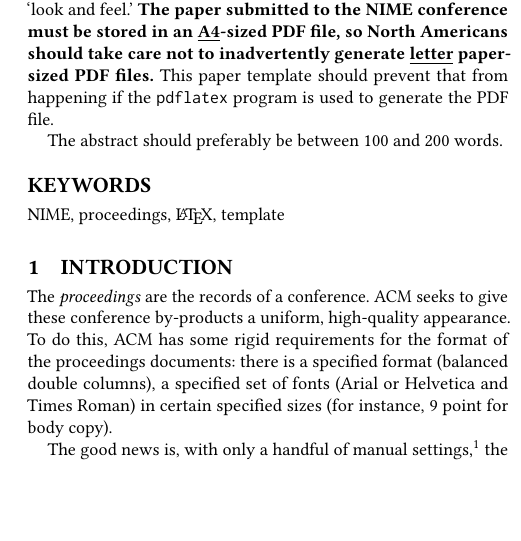
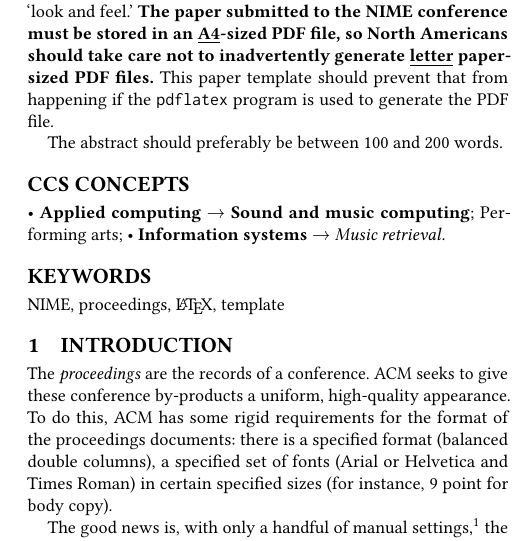
Before and after one commit to NIME-conference/nime-template, a LaTeX document (papers/latex/nime-template.tex): part of one column of page 1 of 5, cut so that both start at the same text, the shorter picture padded with empty space. Compiled offline with pdfLaTeX.

Commit message:
Add ccs concepts

```diff
--- a/papers/latex/nime-template.tex
+++ b/papers/latex/nime-template.tex
@@ -223,14 +223,14 @@ The abstract should preferably be between 100 and 200 words.
 %% The code below is generated by the tool at http://dl.acm.org/ccs.cfm.
 %% Please copy and paste the code instead of the example below.
 %%
-%\begin{CCSXML}
-%<ccs2012>
-% </ccs2012>
-%\end{CCSXML}
-%
-%\ccsdesc[500]{Applied computing~Sound and music computing}
-%\ccsdesc[100]{Applied computing~Performing arts}
-%\ccsdesc[300]{Information systems~Music retrieval}
+\begin{CCSXML}
+<ccs2012>
+ </ccs2012>
+\end{CCSXML}
+
+\ccsdesc[500]{Applied computing~Sound and music computing}
+\ccsdesc[100]{Applied computing~Performing arts}
+\ccsdesc[300]{Information systems~Music retrieval}
 
 \keywords{NIME, proceedings, \LaTeX, template}
 
```
